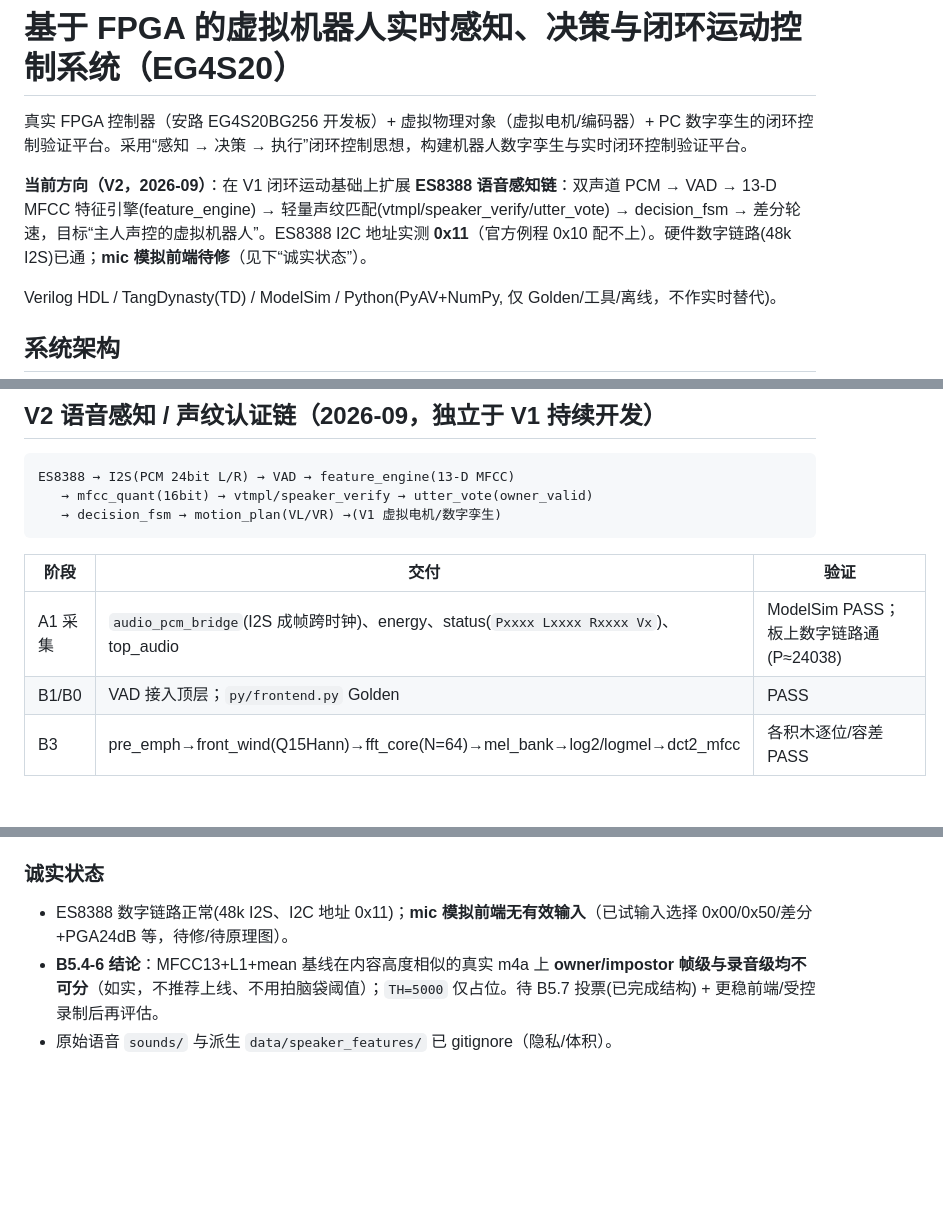
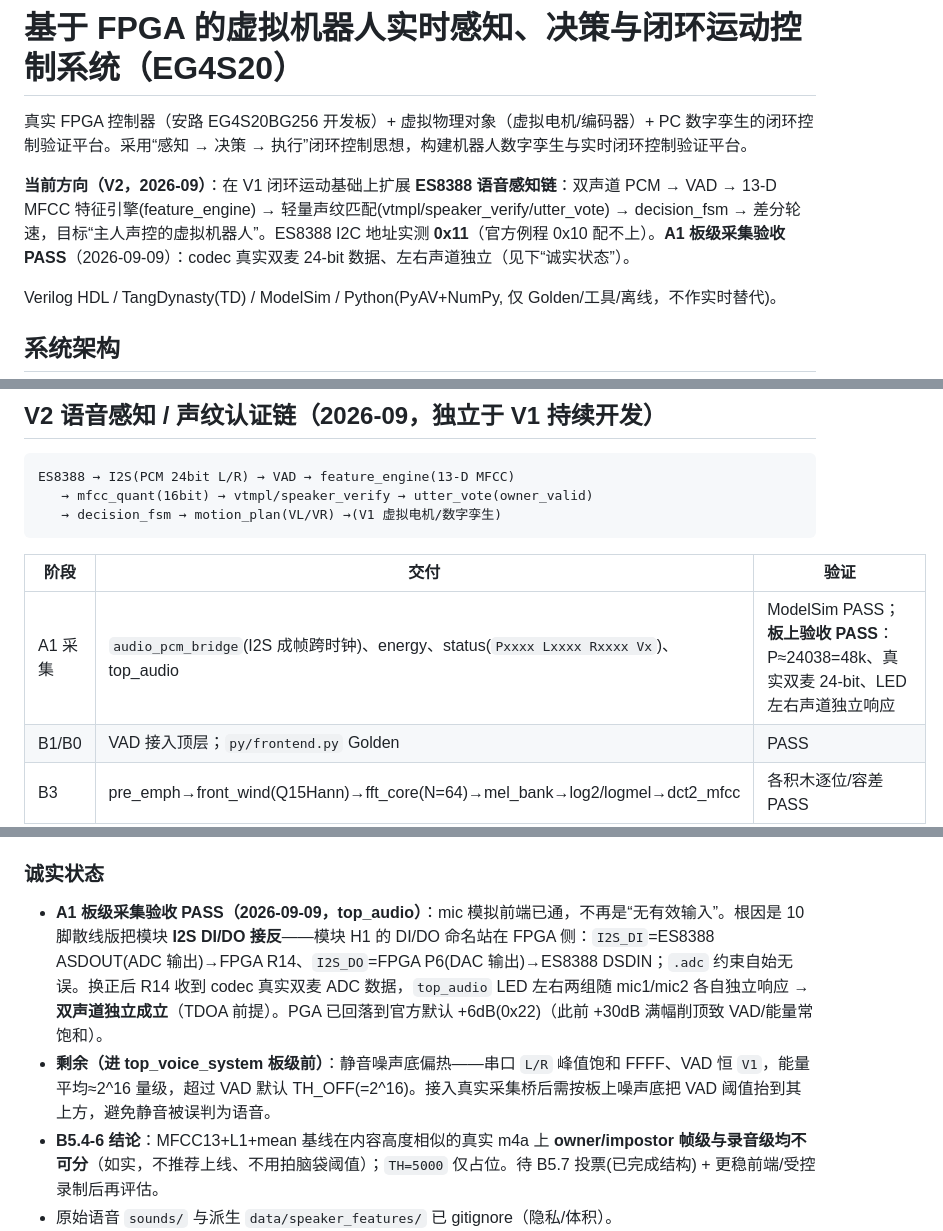
Before and after one commit to yoyo2985/electronic-circuit, a Markdown page: README.md, 3 parts joined by grey strips. GitHub-like rendering; blank space fills up the shorter version.

```diff
--- a/README.md
+++ b/README.md
@@ -2,7 +2,7 @@
 
 真实 FPGA 控制器（安路 EG4S20BG256 开发板）+ 虚拟物理对象（虚拟电机/编码器）+ PC 数字孪生的闭环控制验证平台。采用“感知 → 决策 → 执行”闭环控制思想，构建机器人数字孪生与实时闭环控制验证平台。
 
-**当前方向（V2，2026-09）**：在 V1 闭环运动基础上扩展 **ES8388 语音感知链**：双声道 PCM → VAD → 13-D MFCC 特征引擎(feature_engine) → 轻量声纹匹配(vtmpl/speaker_verify/utter_vote) → decision_fsm → 差分轮速，目标“主人声控的虚拟机器人”。ES8388 I2C 地址实测 **0x11**（官方例程 0x10 配不上）。硬件数字链路(48k I2S)已通；**mic 模拟前端待修**（见下“诚实状态”）。
+**当前方向（V2，2026-09）**：在 V1 闭环运动基础上扩展 **ES8388 语音感知链**：双声道 PCM → VAD → 13-D MFCC 特征引擎(feature_engine) → 轻量声纹匹配(vtmpl/speaker_verify/utter_vote) → decision_fsm → 差分轮速，目标“主人声控的虚拟机器人”。ES8388 I2C 地址实测 **0x11**（官方例程 0x10 配不上）。**A1 板级采集验收 PASS**（2026-09-09）：codec 真实双麦 24-bit 数据、左右声道独立（见下“诚实状态”）。
 
 Verilog HDL / TangDynasty(TD) / ModelSim / Python(PyAV+NumPy, 仅 Golden/工具/离线，不作实时替代)。
 
@@ -124,7 +140,7 @@ ES8388 → I2S(PCM 24bit L/R) → VAD → feature_engine(13-D MFCC)
 
 | 阶段 | 交付 | 验证 |
 |---|---|---|
-| A1 采集 | `audio_pcm_bridge`(I2S 成帧跨时钟)、energy、status(`Pxxxx Lxxxx Rxxxx Vx`)、top_audio | ModelSim PASS；板上数字链路通(P≈24038) |
+| A1 采集 | `audio_pcm_bridge`(I2S 成帧跨时钟)、energy、status(`Pxxxx Lxxxx Rxxxx Vx`)、top_audio | ModelSim PASS；**板上验收 PASS**：P≈24038=48k、真实双麦 24-bit、LED 左右声道独立响应 |
 | B1/B0 | VAD 接入顶层；`py/frontend.py` Golden | PASS |
 | B3 | pre_emph→front_wind(Q15Hann)→fft_core(N=64)→mel_bank→log2/logmel→dct2_mfcc | 各积木逐位/容差 PASS |
 | B4 | `feature_engine`（N64/M20/K13/hop64，含 Power 级） | 全0/1kHz/随机 39 特征逐位 PASS |
@@ -137,7 +153,8 @@ ES8388 → I2S(PCM 24bit L/R) → VAD → feature_engine(13-D MFCC)
 **统一定点参数**：帧/FFT=64、hop=64、power bins=33、mel=20、MFCC=13、PCM=24bit signed、48k、默认 L 声道(R 保留给方向)。Python Golden 与 RTL 用整数镜像逐位一致（`py/audio_golden.py` 与标量/引擎 diff=0）。
 
 ### 诚实状态
-- ES8388 数字链路正常(48k I2S、I2C 地址 0x11)；**mic 模拟前端无有效输入**（已试输入选择 0x00/0x50/差分+PGA24dB 等，待修/待原理图）。
+- **A1 板级采集验收 PASS（2026-09-09，top_audio）**：mic 模拟前端已通，不再是“无有效输入”。根因是 10 脚散线版把模块 **I2S DI/DO 接反**——模块 H1 的 DI/DO 命名站在 FPGA 侧：`I2S_DI`=ES8388 ASDOUT(ADC 输出)→FPGA R14、`I2S_DO`=FPGA P6(DAC 输出)→ES8388 DSDIN；`.adc` 约束自始无误。换正后 R14 收到 codec 真实双麦 ADC 数据，`top_audio` LED 左右两组随 mic1/mic2 各自独立响应 → **双声道独立成立**（TDOA 前提）。PGA 已回落到官方默认 +6dB(0x22)（此前 +30dB 满幅削顶致 VAD/能量常饱和）。
+- **剩余（进 top_voice_system 板级前）**：静音噪声底偏热——串口 `L/R` 峰值饱和 FFFF、VAD 恒 `V1`，能量平均≈2^16 量级，超过 VAD 默认 TH_OFF(=2^16)。接入真实采集桥后需按板上噪声底把 VAD 阈值抬到其上方，避免静音被误判为语音。
 - **B5.4-6 结论**：MFCC13+L1+mean 基线在内容高度相似的真实 m4a 上 **owner/impostor 帧级与录音级均不可分**（如实，不推荐上线、不用拍脑袋阈值）；`TH=5000` 仅占位。待 B5.7 投票(已完成结构) + 更稳前端/受控录制后再评估。
 - 原始语音 `sounds/` 与派生 `data/speaker_features/` 已 gitignore（隐私/体积）。
 
```
Also changed, not shown: other parts of README.md (+19 -3 lines).
